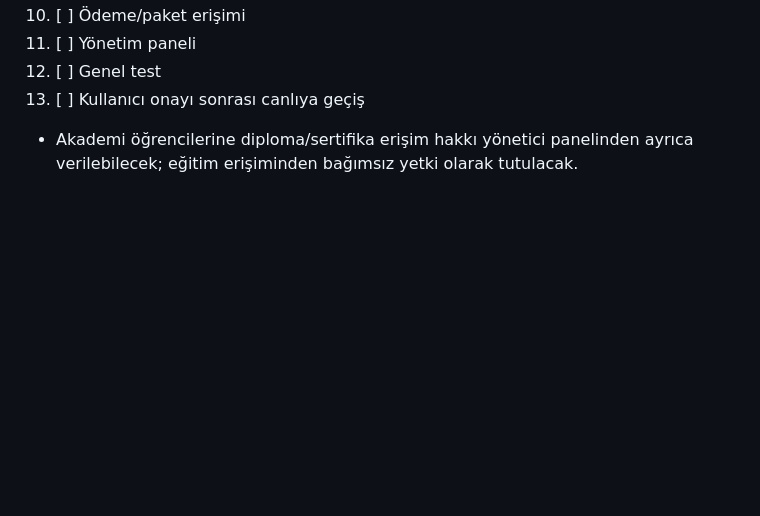
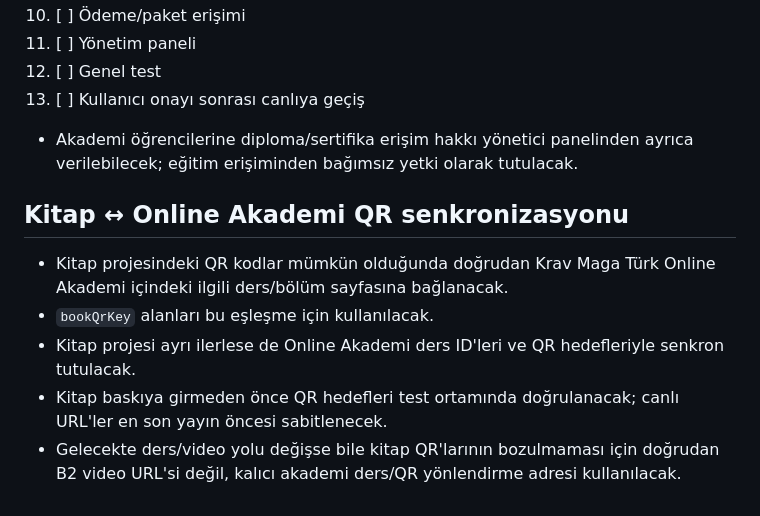
Before and after one commit to kravmagaturk/kravmaga-turk-website, a Markdown page: online-akademi-v2/PROJECT.md, the part around the change. Drawn GitHub-style; blank space fills up the shorter version.

Commit message:
Record book QR and Online Academy synchronization plan

```diff
--- a/online-akademi-v2/PROJECT.md
+++ b/online-akademi-v2/PROJECT.md
@@ -99,3 +99,11 @@ Backblaze B2 application key değerlerini yalnızca Worker secret olarak tanıml
 13. [ ] Kullanıcı onayı sonrası canlıya geçiş
 
 - Akademi öğrencilerine diploma/sertifika erişim hakkı yönetici panelinden ayrıca verilebilecek; eğitim erişiminden bağımsız yetki olarak tutulacak.
+
+
+## Kitap ↔ Online Akademi QR senkronizasyonu
+- Kitap projesindeki QR kodlar mümkün olduğunda doğrudan Krav Maga Türk Online Akademi içindeki ilgili ders/bölüm sayfasına bağlanacak.
+- `bookQrKey` alanları bu eşleşme için kullanılacak.
+- Kitap projesi ayrı ilerlese de Online Akademi ders ID'leri ve QR hedefleriyle senkron tutulacak.
+- Kitap baskıya girmeden önce QR hedefleri test ortamında doğrulanacak; canlı URL'ler en son yayın öncesi sabitlenecek.
+- Gelecekte ders/video yolu değişse bile kitap QR'larının bozulmaması için doğrudan B2 video URL'si değil, kalıcı akademi ders/QR yönlendirme adresi kullanılacak.
```
